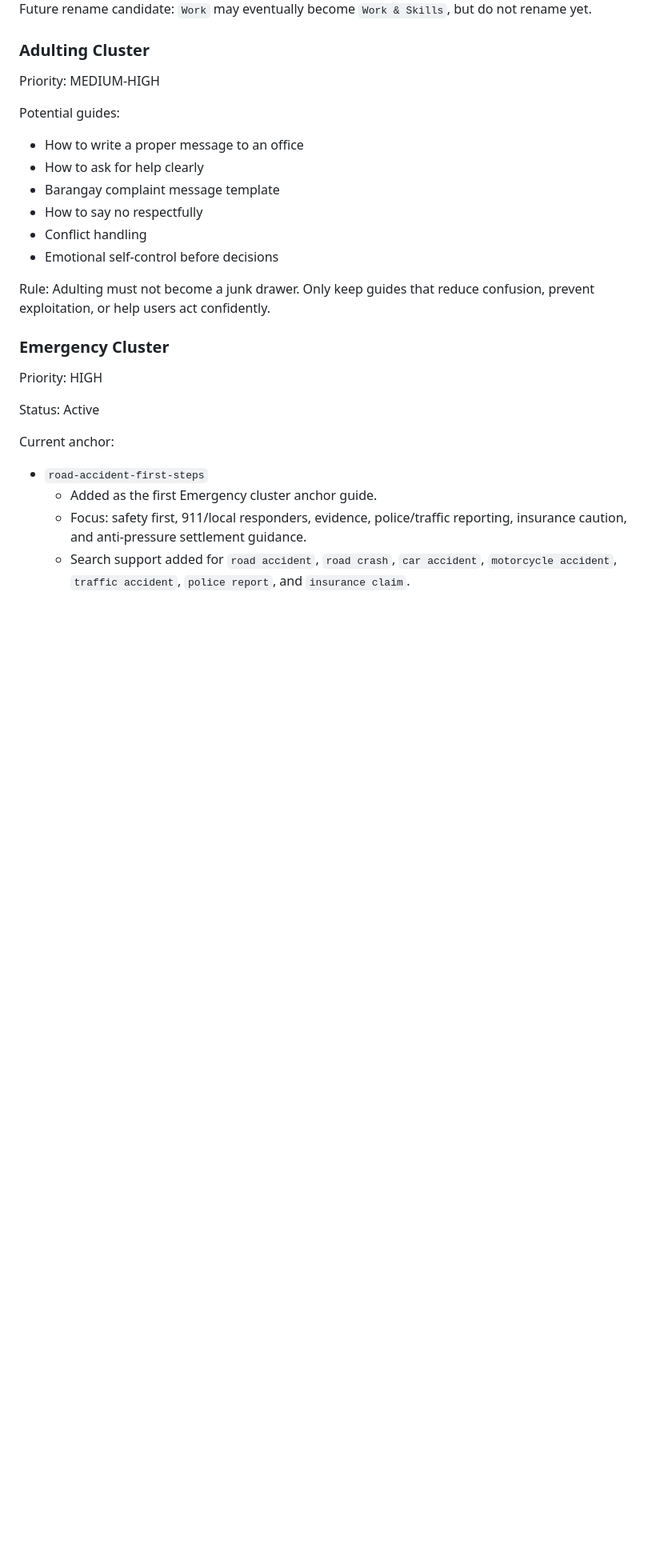
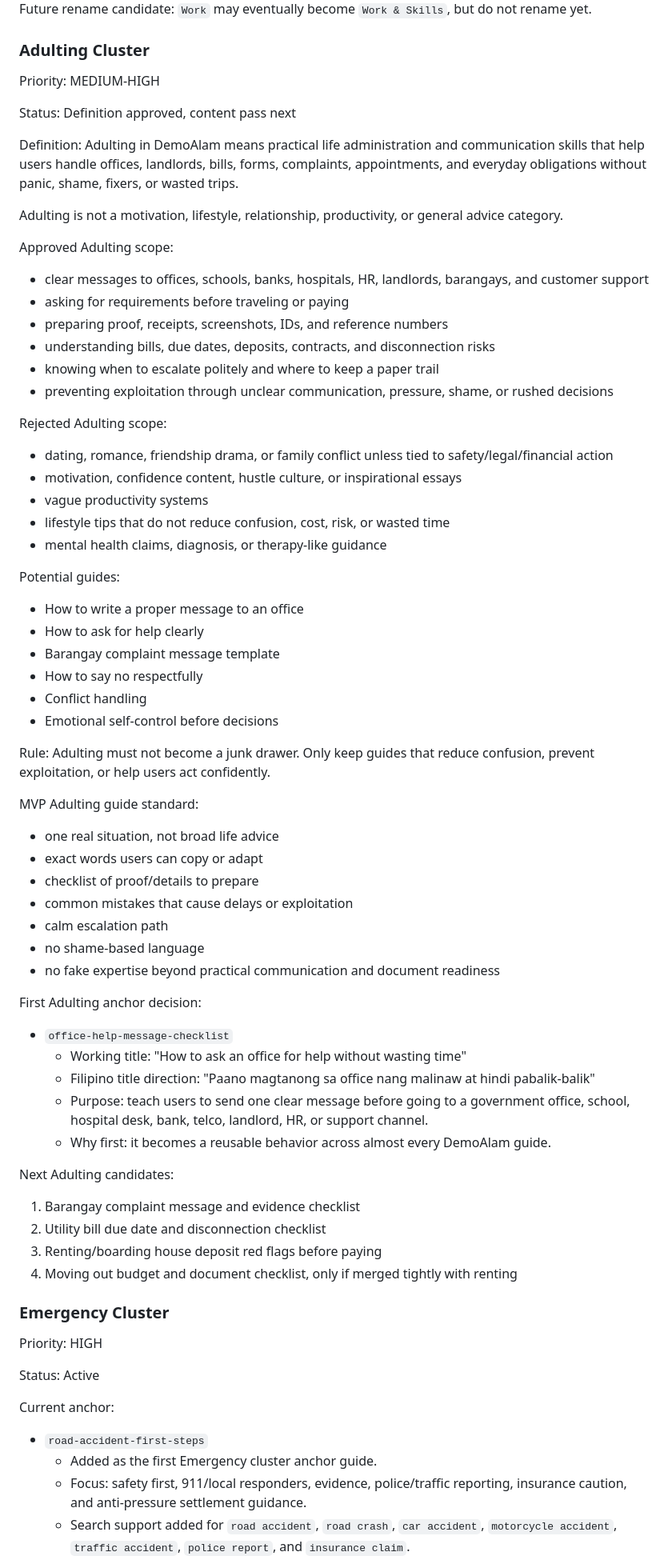
Before and after one commit to seanmarcuslim/demoalam, a Markdown page: docs/PROJECT_ROADMAP.md, the part around the change. Shown at 80% size. GitHub-like rendering; blank space fills up the shorter version.

Commit message:
Define Adulting cluster scope

```diff
--- a/docs/PROJECT_ROADMAP.md
+++ b/docs/PROJECT_ROADMAP.md
@@ -283,6 +283,30 @@ Future rename candidate:
 
 Priority: MEDIUM-HIGH
 
+Status: Definition approved, content pass next
+
+Definition:
+Adulting in DemoAlam means practical life administration and communication skills that help users handle offices, landlords, bills, forms, complaints, appointments, and everyday obligations without panic, shame, fixers, or wasted trips.
+
+Adulting is not a motivation, lifestyle, relationship, productivity, or general advice category.
+
+Approved Adulting scope:
+
+- clear messages to offices, schools, banks, hospitals, HR, landlords, barangays, and customer support
+- asking for requirements before traveling or paying
+- preparing proof, receipts, screenshots, IDs, and reference numbers
+- understanding bills, due dates, deposits, contracts, and disconnection risks
+- knowing when to escalate politely and where to keep a paper trail
+- preventing exploitation through unclear communication, pressure, shame, or rushed decisions
+
+Rejected Adulting scope:
+
+- dating, romance, friendship drama, or family conflict unless tied to safety/legal/financial action
+- motivation, confidence content, hustle culture, or inspirational essays
+- vague productivity systems
+- lifestyle tips that do not reduce confusion, cost, risk, or wasted time
+- mental health claims, diagnosis, or therapy-like guidance
+
 Potential guides:
 
 - How to write a proper message to an office
@@ -294,6 +318,31 @@ Potential guides:
 
 Rule:
 Adulting must not become a junk drawer. Only keep guides that reduce confusion, prevent exploitation, or help users act confidently.
+
+MVP Adulting guide standard:
+
+- one real situation, not broad life advice
+- exact words users can copy or adapt
+- checklist of proof/details to prepare
+- common mistakes that cause delays or exploitation
+- calm escalation path
+- no shame-based language
+- no fake expertise beyond practical communication and document readiness
+
+First Adulting anchor decision:
+
+- `office-help-message-checklist`
+  - Working title: "How to ask an office for help without wasting time"
+  - Filipino title direction: "Paano magtanong sa office nang malinaw at hindi pabalik-balik"
+  - Purpose: teach users to send one clear message before going to a government office, school, hospital desk, bank, telco, landlord, HR, or support channel.
+  - Why first: it becomes a reusable behavior across almost every DemoAlam guide.
+
+Next Adulting candidates:
+
+1. Barangay complaint message and evidence checklist
+2. Utility bill due date and disconnection checklist
+3. Renting/boarding house deposit red flags before paying
+4. Moving out budget and document checklist, only if merged tightly with renting
 
 ### Emergency Cluster
 
```
Also changed, not shown: docs/GUIDE_CONTENT_AUDIT.md (+33 -0 lines).
